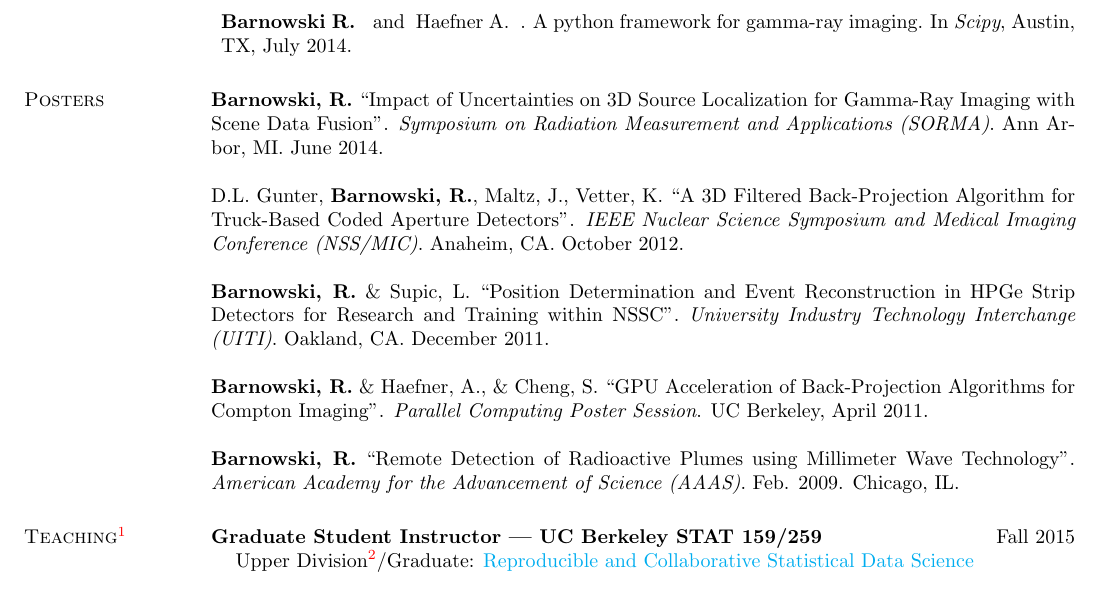
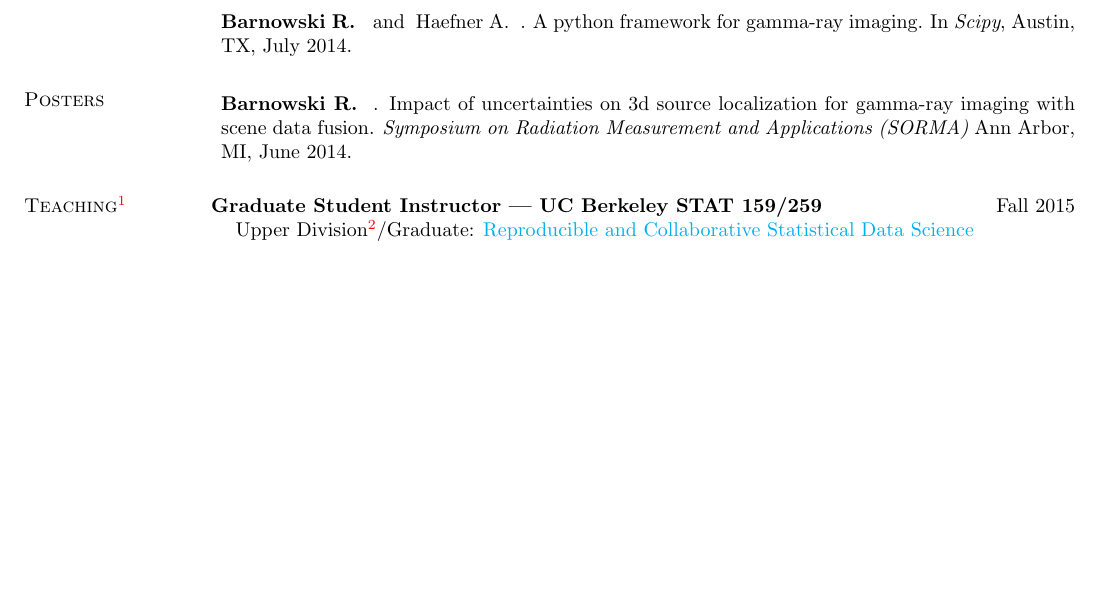
Before and after one commit to jdonaldson/jjd.io, a LaTeX CV (resume.tex): part of page 3 of 3, cut so that both start at the same text, the shorter picture padded with empty space. Compiled offline with pdfLaTeX.

Commit message:
Added posters.bib conforming to same multibib format

```diff
--- a/resume.tex
+++ b/resume.tex
@@ -20,6 +20,7 @@
 \usepackage{multibib}
 \newcites{publications}{Publications}
 \newcites{presentations}{Presentations}
+\newcites{posters}{Posters}
 
 \oddsidemargin -.5in
 \evensidemargin -.5in
@@ -195,27 +196,35 @@
 
 \section{\sc Posters}
 
-{\bf Barnowski, R.} ``Impact of Uncertainties on 3D Source Localization for
-Gamma-Ray Imaging with Scene Data Fusion''. {\it Symposium on Radiation
-Measurement and Applications (SORMA)}. Ann Arbor, MI. June 2014.
+\nociteposters{*}
+\bibliographystyleposters{resume}
+% Remove 'References' Heading
+\renewcommand{\section}[2]{}
+\bibliographyposters{posters}
+% Recover sectioning
+\renewcommand{\section}{\resumesection}
 
-D.L. Gunter, {\bf Barnowski, R.}, Maltz, J., Vetter, K. ``A 3D Filtered
-Back-Projection Algorithm for Truck-Based Coded Aperture Detectors''.
-{\it IEEE Nuclear Science Symposium and Medical Imaging Conference (NSS/MIC)}.
-Anaheim, CA. October 2012.
-
-{\bf Barnowski, R.} \& Supic, L. ``Position Determination and Event
-Reconstruction in HPGe Strip Detectors for Research and Training within NSSC''.
-{\it University Industry Technology Interchange (UITI)}. Oakland, CA. December
-2011.
-
-{\bf Barnowski, R.} \& Haefner, A., \& Cheng, S. ``GPU Acceleration of
-Back-Projection Algorithms for Compton Imaging''. {\it Parallel Computing
-Poster Session}. UC Berkeley, April 2011.
-
-{\bf Barnowski, R.} ``Remote Detection of Radioactive Plumes using Millimeter
-Wave Technology''. {\it American Academy for the Advancement of Science (AAAS)}.
-Feb. 2009. Chicago, IL.
+%{\bf Barnowski, R.} ``Impact of Uncertainties on 3D Source Localization for
+%Gamma-Ray Imaging with Scene Data Fusion''. {\it Symposium on Radiation
+%Measurement and Applications (SORMA)}. Ann Arbor, MI. June 2014.
+%
+%D.L. Gunter, {\bf Barnowski, R.}, Maltz, J., Vetter, K. ``A 3D Filtered
+%Back-Projection Algorithm for Truck-Based Coded Aperture Detectors''.
+%{\it IEEE Nuclear Science Symposium and Medical Imaging Conference (NSS/MIC)}.
+%Anaheim, CA. October 2012.
+%
+%{\bf Barnowski, R.} \& Supic, L. ``Position Determination and Event
+%Reconstruction in HPGe Strip Detectors for Research and Training within NSSC''.
+%{\it University Industry Technology Interchange (UITI)}. Oakland, CA. December
+%2011.
+%
+%{\bf Barnowski, R.} \& Haefner, A., \& Cheng, S. ``GPU Acceleration of
+%Back-Projection Algorithms for Compton Imaging''. {\it Parallel Computing
+%Poster Session}. UC Berkeley, April 2011.
+%
+%{\bf Barnowski, R.} ``Remote Detection of Radioactive Plumes using Millimeter
+%Wave Technology''. {\it American Academy for the Advancement of Science (AAAS)}.
+%Feb. 2009. Chicago, IL.
 
 \section{\sc Teaching\footnotemark}
 \footnotetext{All graduate student instructor (GSI) positions were full 20
```
Also changed, not shown: posters.bib (added, +7 -0 lines), Makefile.
